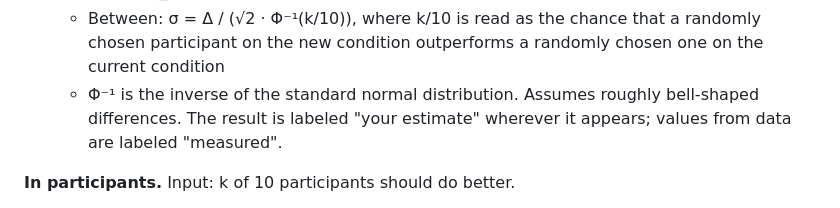
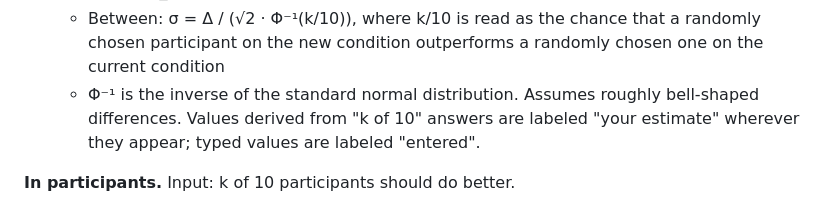
Before and after one commit to fomeroglu/study-planner, a Markdown page: docs/methods.md, the part around the change. Drawn GitHub-style.

Commit message:
Reword value labels in methods.md section 3.1
Typed values are labeled "entered"; values derived from "k of 10"
answers are labeled "your estimate". Matches CLAUDE.md and
design/README.md. No change to any calculation.

Co-Authored-By: Claude Opus 5.5 <noreply@anthropic.com>

```diff
--- a/docs/methods.md
+++ b/docs/methods.md
@@ -168,9 +168,9 @@ variability. Variability is given one of two ways:
     that a randomly chosen participant on the new condition outperforms
     a randomly chosen one on the current condition
   - Φ⁻¹ is the inverse of the standard normal distribution. Assumes
-    roughly bell-shaped differences. The result is labeled "your
-    estimate" wherever it appears; values from data are labeled
-    "measured".
+    roughly bell-shaped differences. Values derived from "k of 10"
+    answers are labeled "your estimate" wherever they appear; typed
+    values are labeled "entered".
 
 **In participants.** Input: k of 10 participants should do better.
 - Within: dz = Φ⁻¹(k/10)
```
